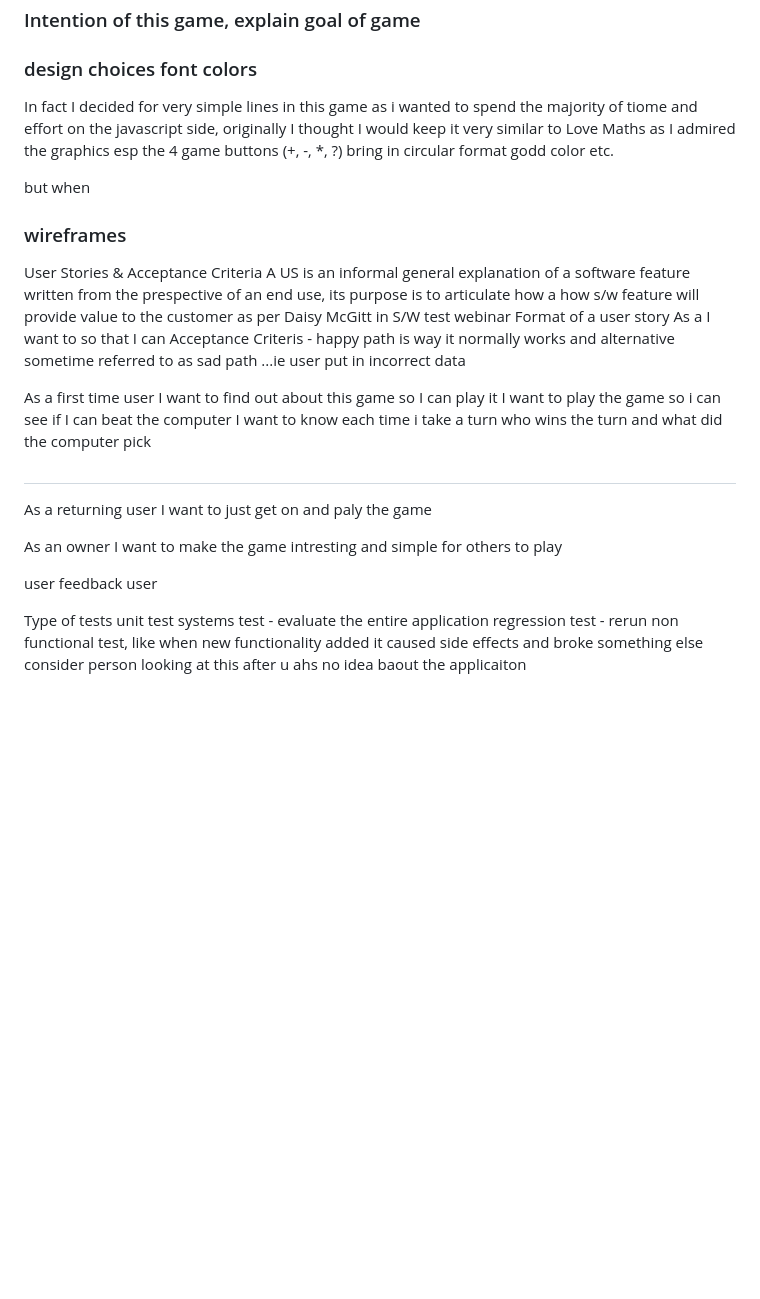
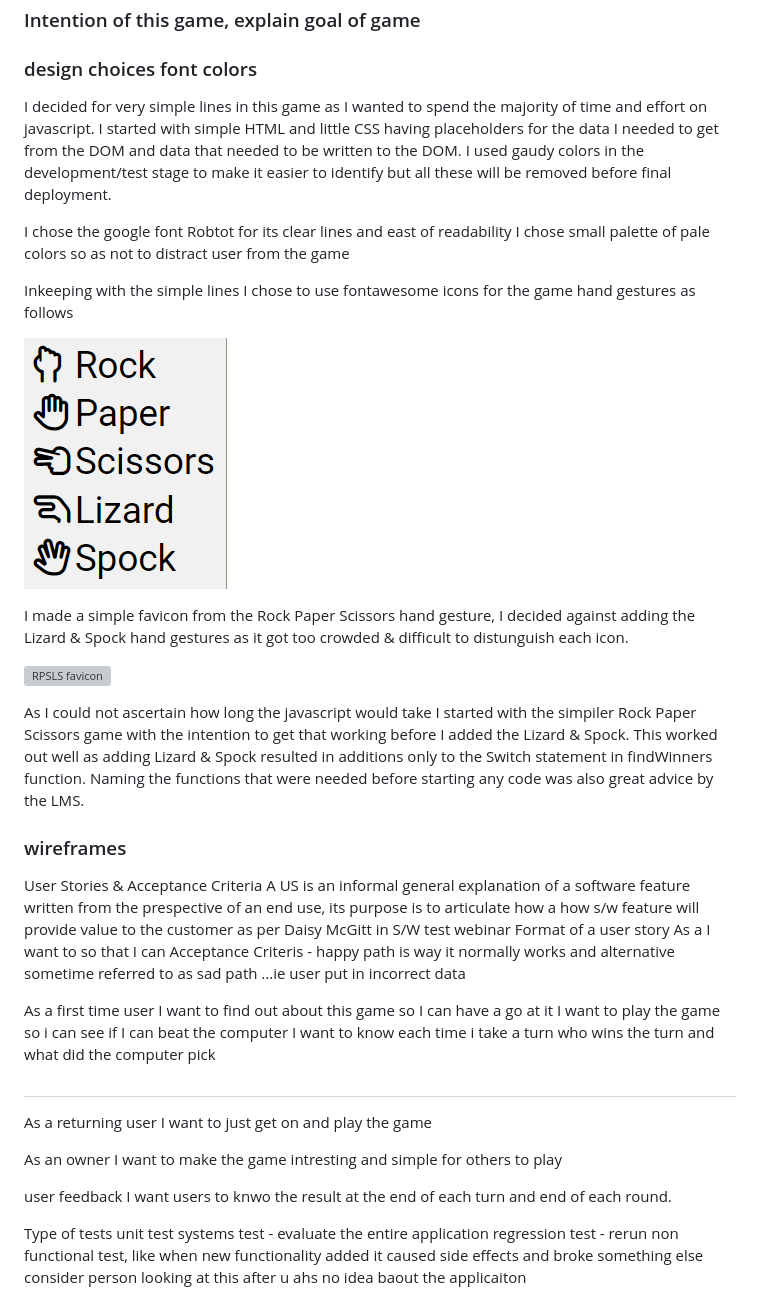
Before and after one commit to siobhain/rpslsgame, a Markdown page: README.md, the part around the change printed below. Drawn GitHub-style; pictures changed too: docs/rpsls-icons.PNG (added); blank space fills up the shorter version; grey boxes are pictures that could not be loaded.

```diff
--- a/README.md
+++ b/README.md
@@ -63,12 +63,26 @@ Rock paper scissors is often used as a fair choosing method between two people,
 ## UX/UI Section
 ### Intention of this game, explain goal of game
 ### design choices font colors
-In fact I decided for very simple lines in this game as i wanted to spend the majority of tiome and effort on the javascript side, originally I thought I would keep it very similar to Love Maths as I admired the graphics esp the 4 game buttons (+, -, *, ?) bring in circular format godd color etc.
+I decided for very simple lines in this game as I wanted to spend the majority of time and effort on javascript.  I started with simple HTML and little CSS having placeholders for the data I needed to get from the DOM and data that needed to be written to the DOM.  I used gaudy colors in the development/test stage to make it easier to identify but all these will be removed before final deployment.
 
- but when
-### wireframes
+I chose the google font Robtot for its clear lines and east of readability
+I chose small palette of pale colors so as not to distract user from the game
+
+Inkeeping with the simple lines I chose to use fontawesome icons for the game hand gestures as follows
+
+![RPSLS Legend](docs/rpsls-icons.PNG)
+
+I made a simple favicon from the Rock Paper Scissors hand gesture, I decided against adding the Lizard & Spock hand gestures as it got too crowded & difficult to distunguish each icon.
+
+![RPSLS favicon](favicon.ico)
 
 
+
+
+
+As I could not ascertain how long the javascript would take I started with the simpiler Rock Paper Scissors game with the intention to get that working before I added the Lizard & Spock. This worked out well as adding Lizard & Spock resulted in additions only to the Switch statement in findWinners function.  Naming the functions that were needed before starting any code was also great advice by the LMS.
+
+### wireframes
 
 User Stories & Acceptance Criteria
 A US is an informal general explanation of a software feature written from the prespective of an end use, its purpose is to articulate how a how s/w feature will provide value to the customer
@@ -78,20 +92,20 @@ As a <who> I want to <what> so that I can <why>
 Acceptance Criteris - happy path is way it normally works and alternative sometime referred to as sad path ...ie user put in incorrect data
 
 As a first time user
-I want to find out about this game so I can play it
+I want to find out about this game so I can have a go at it
 I want to play the game so i can see if I can beat the computer
 I want to know each time i take a turn who wins the turn and what did the computer pick
 
 #
 
 As a returning user
-I want to just get on and paly the game
+I want to just get on and play the game
 
 As an owner
 I want to make the game intresting and simple for others to play
 
 user feedback
-user
+I want users to knwo the result at the end of each turn and end of each round.
 
 
 Type of tests
```
Also changed, not shown: other parts of README.md (+25 -13 lines), docs/gameButtonsDesktop.PNG (added), docs/gameButtonsMobile.PNG (added), docs/header.PNG (added), 2 other files.
